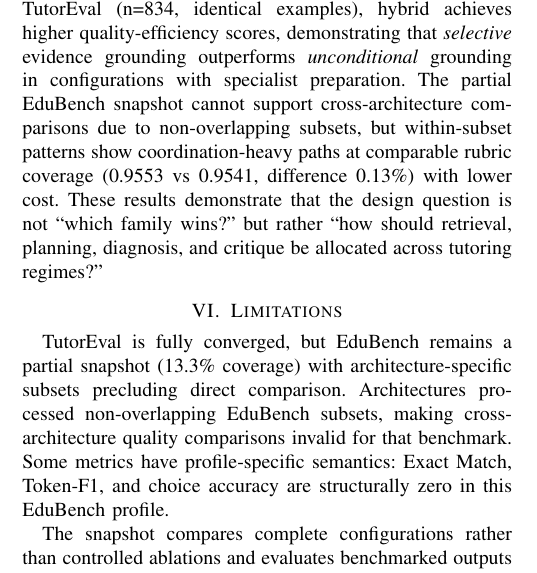
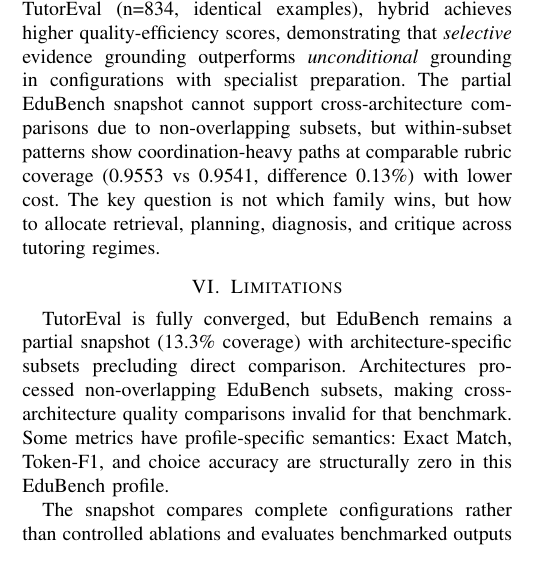
Before and after one commit to CatfishW/MultiAgentOL, a LaTeX paper (main_smc.tex): part of one column of page 4 of 6, cut so that both start at the same text. Compiled offline with pdfLaTeX.

Commit message:
Polish readability: simplify double-question construction
- Simplify awkward double-question in discussion
- Add transition sentence at discussion entry
- Split run-on sentence about grounded overlap
- Improve execution families list clarity

```diff
--- a/main_smc.tex
+++ b/main_smc.tex
@@ -180,7 +180,7 @@ The current frozen snapshot evaluates complete architecture configurations rathe
 
 \section{Discussion}
 
-These results reveal several insights about architecture selection for adaptive tutoring. Retrieval is necessary for evidence traceability—only retrieval-enabled architectures achieve non-zero grounded overlap. On fully converged TutorEval (n=834, identical examples), hybrid achieves higher quality-efficiency scores, demonstrating that \emph{selective} evidence grounding outperforms \emph{unconditional} grounding in configurations with specialist preparation. The partial EduBench snapshot cannot support cross-architecture comparisons due to non-overlapping subsets, but within-subset patterns show coordination-heavy paths at comparable rubric coverage (0.9553 vs 0.9541, difference 0.13\%) with lower cost. These results demonstrate that the design question is not ``which family wins?'' but rather ``how should retrieval, planning, diagnosis, and critique be allocated across tutoring regimes?''
+These results reveal several insights about architecture selection for adaptive tutoring. Retrieval is necessary for evidence traceability—only retrieval-enabled architectures achieve non-zero grounded overlap. On fully converged TutorEval (n=834, identical examples), hybrid achieves higher quality-efficiency scores, demonstrating that \emph{selective} evidence grounding outperforms \emph{unconditional} grounding in configurations with specialist preparation. The partial EduBench snapshot cannot support cross-architecture comparisons due to non-overlapping subsets, but within-subset patterns show coordination-heavy paths at comparable rubric coverage (0.9553 vs 0.9541, difference 0.13\%) with lower cost. The key question is not which family wins, but how to allocate retrieval, planning, diagnosis, and critique across tutoring regimes.
 
 \section{Limitations}
 TutorEval is fully converged, but EduBench remains a partial snapshot (13.3\% coverage) with architecture-specific subsets precluding direct comparison. Architectures processed non-overlapping EduBench subsets, making cross-architecture quality comparisons invalid for that benchmark. Some metrics have profile-specific semantics: Exact Match, Token-F1, and choice accuracy are structurally zero in this EduBench profile.
```
